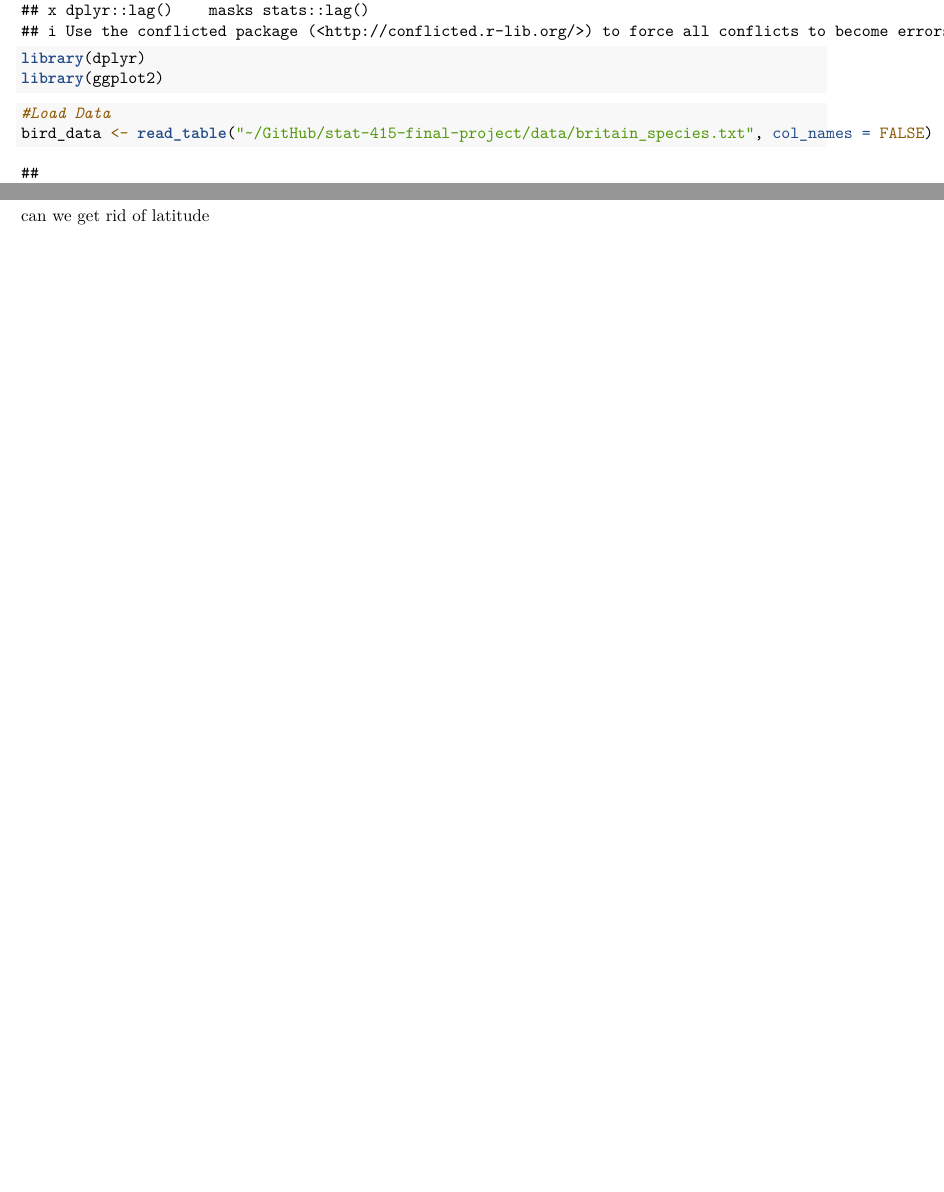
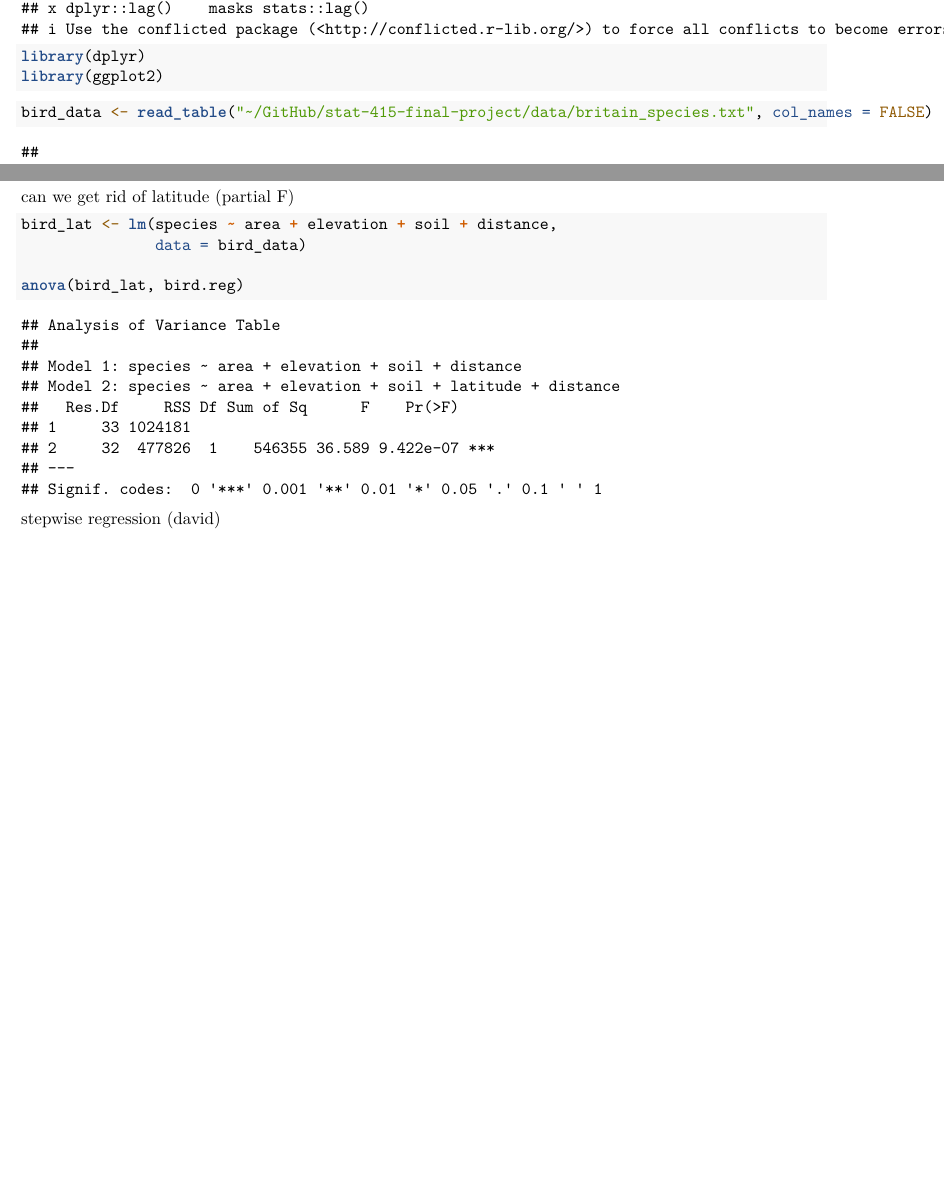
Before and after one commit to carmen-canedo/stat-415-final-project, an R Markdown document (analysis/bird_analysis.Rmd): two parts of pages 1 and 3 of 3, joined at a grey line, cut so that both start at the same text, the shorter picture padded with empty space. Rendered offline with R 4.5, knitr and Pandoc, then LaTeX, with nearby package versions; some code elsewhere in the file could not run offline.

Commit message:
Update bird_analysis.Rmd

````diff
--- a/analysis/bird_analysis.Rmd
+++ b/analysis/bird_analysis.Rmd
@@ -18,7 +18,6 @@ library(ggplot2)
 
 
 ```{r}
-#Load Data
 bird_data <- read_table("~/GitHub/stat-415-final-project/data/britain_species.txt", col_names = FALSE)
 
 bird_data %>%
@@ -53,8 +52,14 @@ anova(bird.reg)
 plot(bird.reg$residuals ~ bird_data$species)
 ```
 
-can we get rid of latitude
+can we get rid of latitude (partial F)
 
 ```{r}
+bird_lat <- lm(species ~ area + elevation + soil + distance,
+               data = bird_data)
 
+anova(bird_lat, bird.reg)
 ```
+
+
+stepwise regression (david)
````
